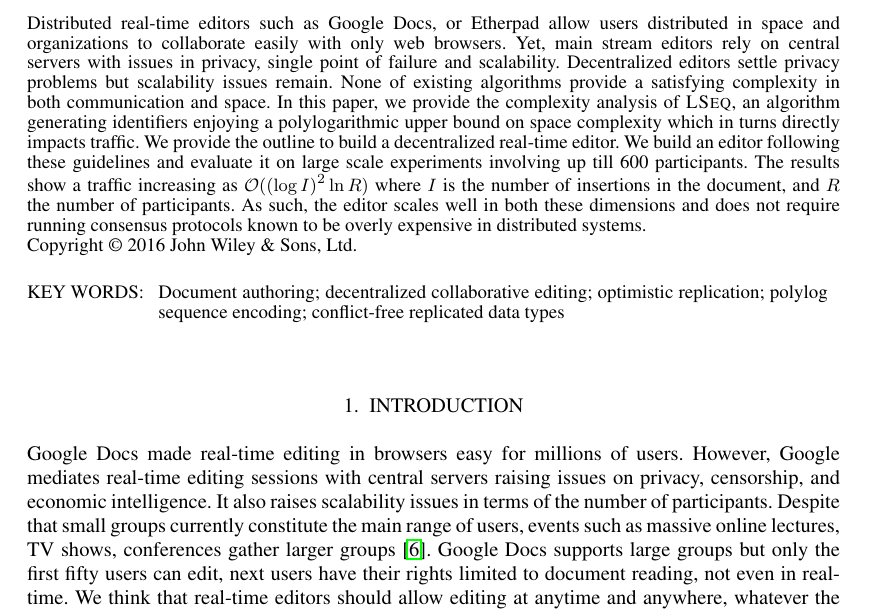
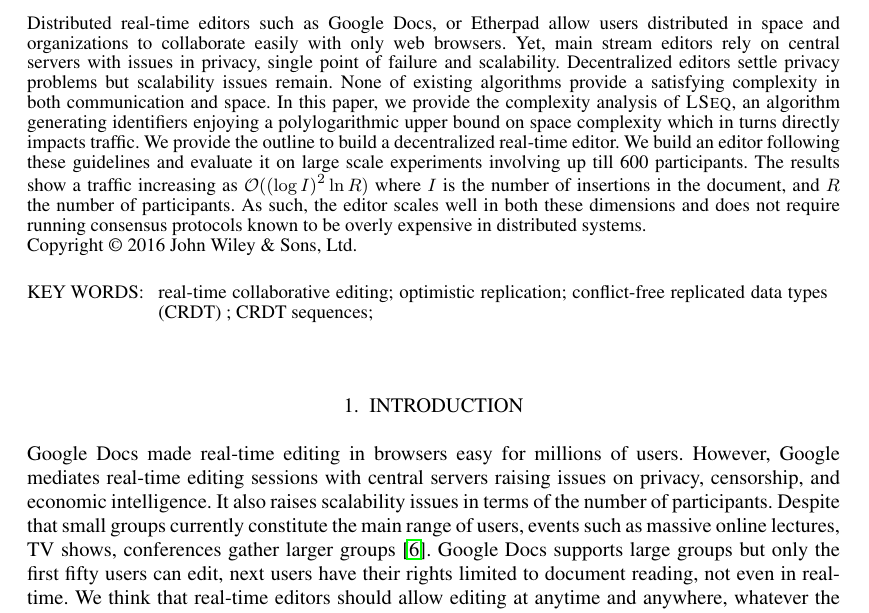
Before and after one commit to Chat-Wane/paper-crate-tex, a LaTeX document (paper.tex, which reads input/keywordsandcategory.tex): part of page 1 of 20, cut so that both start at the same text. Compiled offline with pdfLaTeX.

Commit message:
keywords

```diff
--- a/input/keywordsandcategory.tex
+++ b/input/keywordsandcategory.tex
@@ -1,6 +1,6 @@
 
-\keywords{Document authoring; decentralized collaborative editing; optimistic
-replication; polylog sequence encoding; conflict-free replicated data types}
+\keywords{real-time collaborative editing; optimistic replication;
+conflict-free replicated data types (CRDT) ; CRDT sequences; }
 
 %%% Local Variables:
 %%% mode: plain-tex
```
